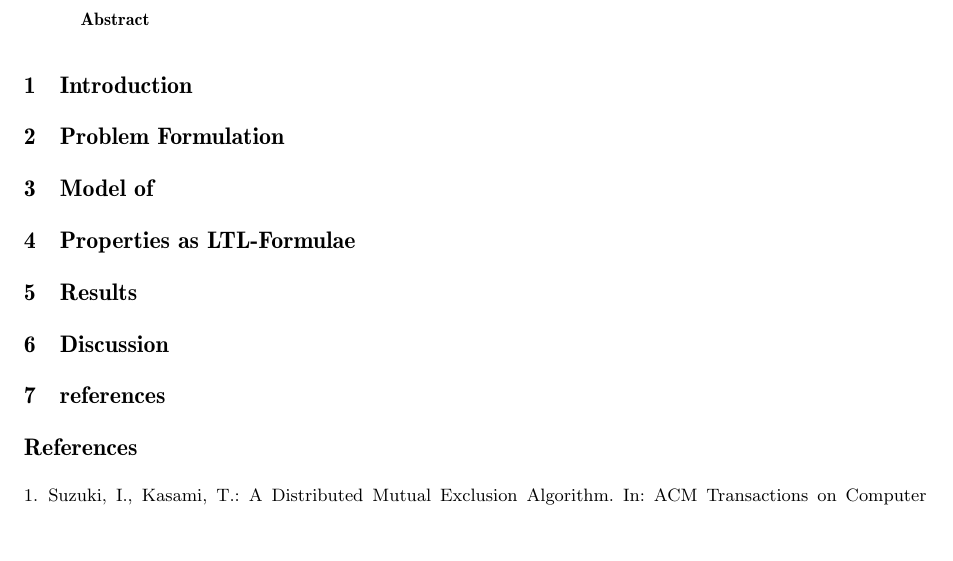
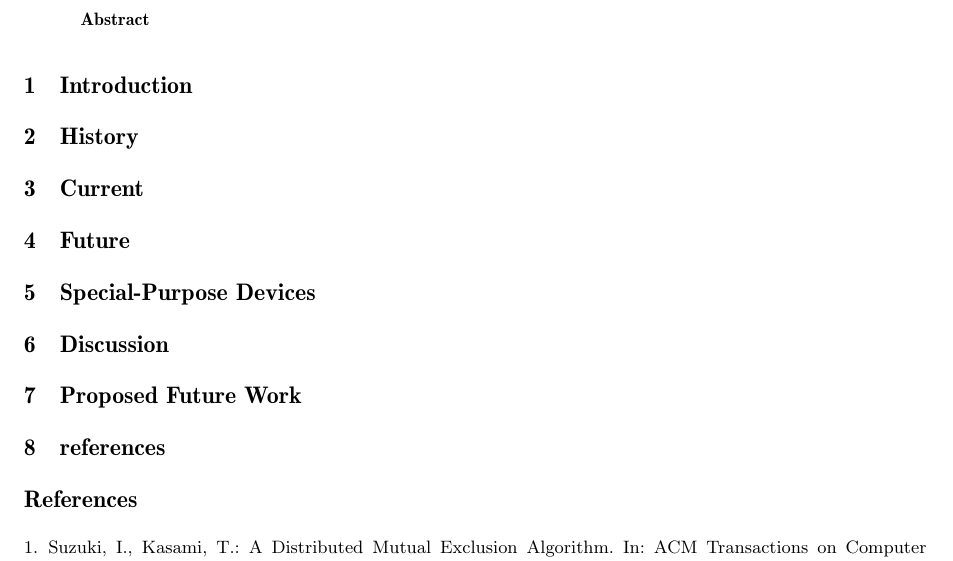
Before and after one commit to sharyari/uppsats, a LaTeX paper (rapport/rapport.tex, which reads rapport/current.tex, rapport/discussion.tex, rapport/future.tex): part of the page, cut so that both start at the same text, the shorter picture padded with empty space. Compiled offline with pdfLaTeX.

Commit message:
Added report-subfiles and a reference document

```diff
--- /dev/null
+++ b/rapport/current.tex
@@ -0,0 +1,2 @@
+
+\section{Current}
--- /dev/null
+++ b/rapport/discussion.tex
@@ -0,0 +1,2 @@
+
+\section{Discussion}
--- /dev/null
+++ b/rapport/future.tex
@@ -0,0 +1 @@
+\section{Future}
--- /dev/null
+++ b/rapport/history.tex
@@ -0,0 +1 @@
+\section{History}
--- a/rapport/rapport.tex
+++ b/rapport/rapport.tex
@@ -121,23 +122,15 @@ L{\"a}gerhyddsvägen 2, 752 37 Uppsala, Sverige \\
 
-\begin{abstract}
+\input{intro.tex}
 
+\input{history.tex}
 
-\end{abstract}
+\input{current.tex}
+\input{future.tex}
+\input{special.tex}
+\input{discussion.tex}
 
+\section{Proposed Future Work}
 
-\section{Introduction}
-
-
-\section{Problem Formulation}
-
-
-\section{Model of}
-
-\section{Properties as LTL-Formulae}
-
-\section{Results}
-
-\section{Discussion}
 
 \section{references}
 \begin{thebibliography}{4}
--- /dev/null
+++ b/rapport/special.tex
@@ -0,0 +1 @@
+\section{Special-Purpose Devices}
```
Also changed, not shown: rapport/abstract.tex (added, +5 -0 lines), rapport/intro.tex (added, +1 -0 lines), rapport/rapport.tex (1 more changed lines), 1 other file.
